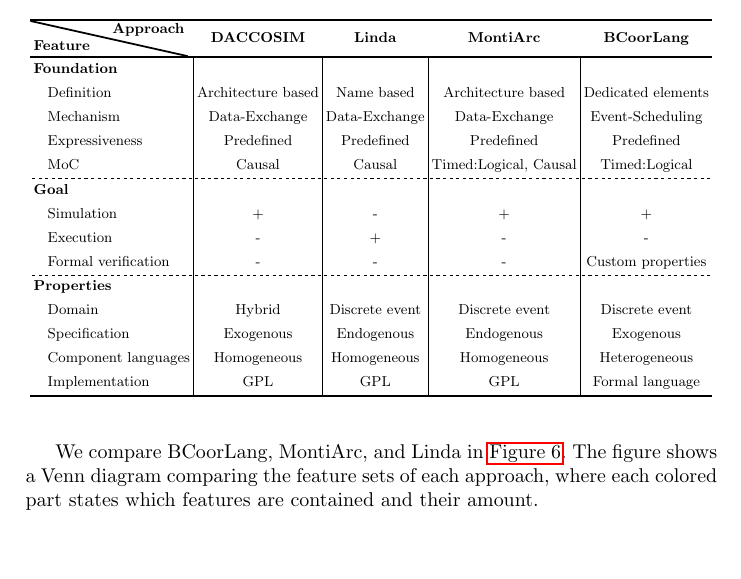
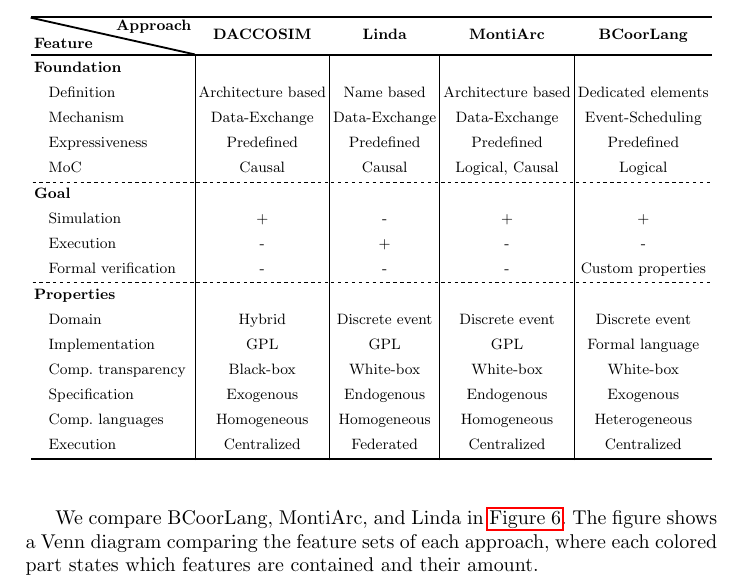
Before and after one commit to timKraeuter/Coordination-2024, a LaTeX thesis (main.tex): part of page 11 of 17, cut so that both start at the same text, the shorter picture padded with empty space. Compiled offline with pdfLaTeX.

Commit message:
Updates from Overleaf

```diff
--- a/main.tex
+++ b/main.tex
@@ -439,7 +439,7 @@ Due to space constraints, we cannot show all classifications but the full data s
 		\hspace{2mm} Definition & Architecture based & Name based & Architecture based & Dedicated elements \\
 		\hspace{2mm} Mechanism & Data-Exchange & Data-Exchange & Data-Exchange & Event-Scheduling \\
 		\hspace{2mm} Expressiveness & Predefined & Predefined & Predefined & Predefined \\
-		\hspace{2mm} MoC & Causal & Causal & Timed:Logical, Causal & Timed:Logical \\
+		\hspace{2mm} MoC & Causal & Causal & Logical, Causal & Logical \\
 
 		\textbf{Goal} \\
 		\hspace{2mm} Simulation & + & - & + & + \\
@@ -448,9 +448,11 @@ Due to space constraints, we cannot show all classifications but the full data s
 
 		\textbf{Properties} \\
 		\hspace{2mm} Domain & Hybrid & Discrete event & Discrete event & Discrete event \\
+		\hspace{2mm} Implementation & GPL & GPL & GPL & Formal language \\
+		\hspace{2mm} Comp. transparency & Black-box & White-box & White-box & White-box \\
 		\hspace{2mm} Specification & Exogenous & Endogenous & Endogenous & Exogenous \\
-		\hspace{2mm} Component languages & Homogeneous & Homogeneous & Homogeneous & Heterogeneous \\
-		\hspace{2mm} Implementation & GPL & GPL & GPL & Formal language \\
+		\hspace{2mm} Comp. languages & Homogeneous & Homogeneous & Homogeneous & Heterogeneous \\
+		\hspace{2mm} Execution & Centralized & Federated & Centralized & Centralized \\
 	\end{tblr}
 	}
 \end{table}
```
